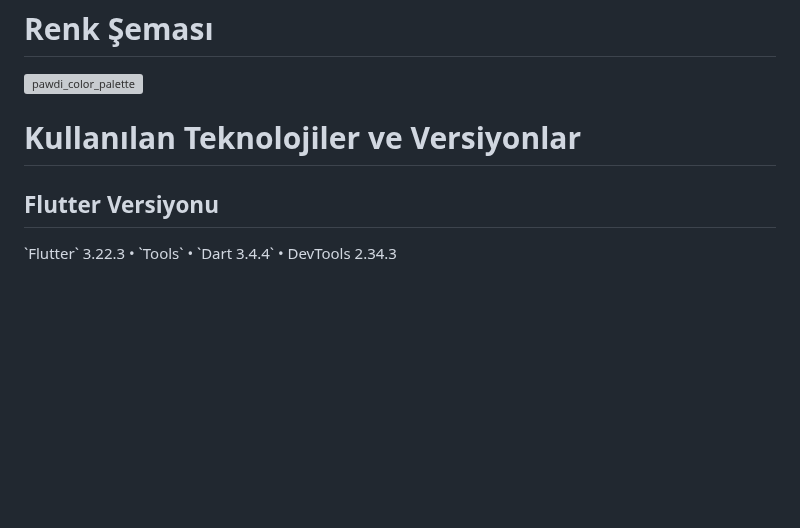
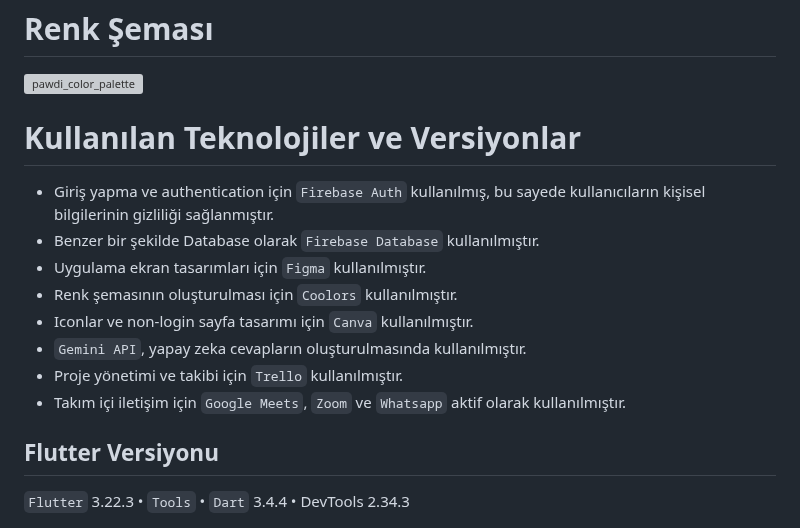
Before and after one commit to Dsoylular/bootcampGoogle, a Markdown page: README.md, the part around the change. Drawn GitHub-style; blank space fills up the shorter version; grey boxes are pictures that could not be loaded.

```diff
--- a/README.md
+++ b/README.md
@@ -206,6 +206,17 @@ Genel olarak planlandığı gibi 3..sprint tamamlanmıştır. 2.sprintte tamamla
 
 <h1>Kullanılan Teknolojiler ve Versiyonlar</h1>
 
+- Giriş yapma ve authentication için `Firebase Auth` kullanılmış, bu sayede kullanıcıların kişisel bilgilerinin gizliliği sağlanmıştır.
+- Benzer bir şekilde Database olarak `Firebase Database` kullanılmıştır.
+- Uygulama ekran tasarımları için `Figma` kullanılmıştır.
+- Renk şemasının oluşturulması için `Coolors` kullanılmıştır.
+- Iconlar ve non-login sayfa tasarımı için `Canva` kullanılmıştır.
+- `Gemini API`, yapay zeka cevapların oluşturulmasında kullanılmıştır.
+- Proje yönetimi ve takibi için `Trello` kullanılmıştır.
+- Takım içi iletişim için `Google Meets`, `Zoom` ve `Whatsapp` aktif olarak kullanılmıştır.
+
+
 <h2>Flutter Versiyonu</h2>
+
 `Flutter` 3.22.3 •
-`Tools` • `Dart 3.4.4` • DevTools 2.34.3
+`Tools` • `Dart` 3.4.4 • DevTools 2.34.3
```
